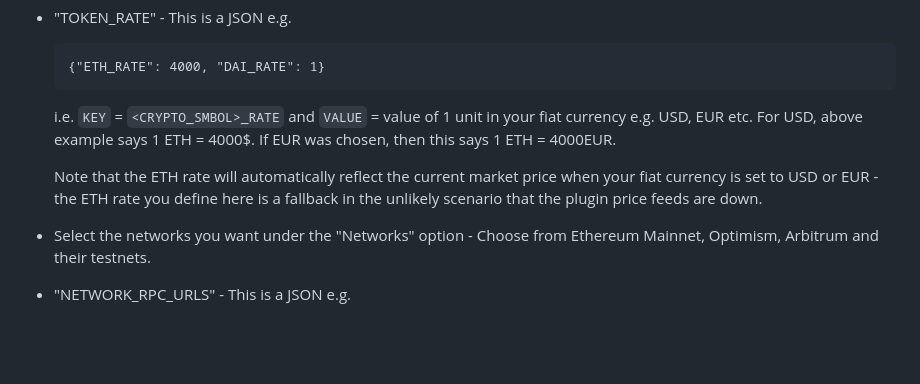
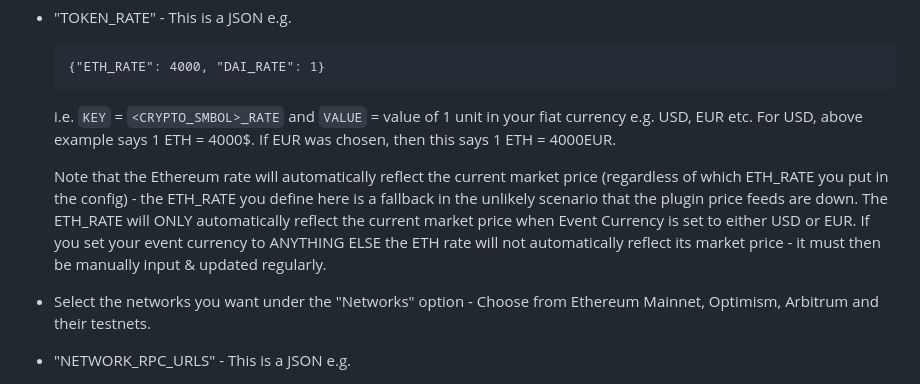
Before and after one commit to efdevcon/pretix-eth-payment-plugin, a Markdown page: README.md, the part around the change. Rendered like a GitHub page; blank space fills up the shorter version.

````diff
--- a/README.md
+++ b/README.md
@@ -85,7 +85,7 @@ If you are a dev and want to "finish" the plugin by adding smart contract wallet
     ```
     i.e. `KEY` = `<CRYPTO_SMBOL>_RATE` and `VALUE` = value of 1 unit in your fiat currency e.g. USD, EUR etc. For USD, above example says 1 ETH = 4000$. If EUR was chosen, then this says 1 ETH = 4000EUR.
 
-    Note that the ETH rate will automatically reflect the current market price when your fiat currency is set to USD or EUR - the ETH rate you define here is a fallback in the unlikely scenario that the plugin price feeds are down.
+    Note that the Ethereum rate will automatically reflect the current market price (regardless of which ETH_RATE you put in the config) - the ETH_RATE you define here is a fallback in the unlikely scenario that the plugin price feeds are down. The ETH_RATE will ONLY automatically reflect the current market price when Event Currency is set to either USD or EUR. If you set your event currency to ANYTHING ELSE the ETH rate will not automatically reflect its market price - it must then be manually input & updated regularly.
   - Select the networks you want under the "Networks" option - Choose from Ethereum Mainnet, Optimism, Arbitrum and their testnets.
   - "NETWORK_RPC_URLS" - This is a JSON e.g.
     ```
````
